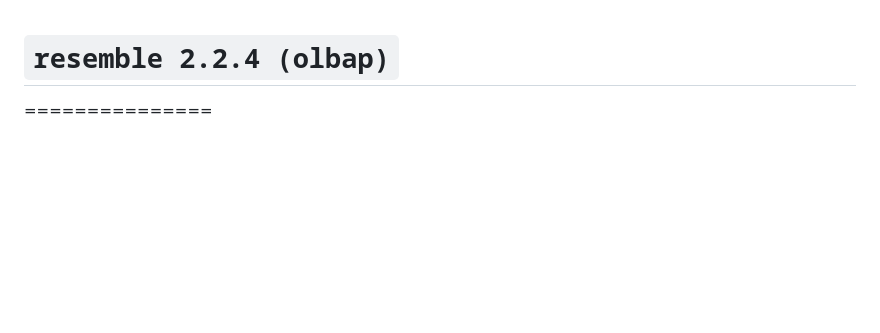
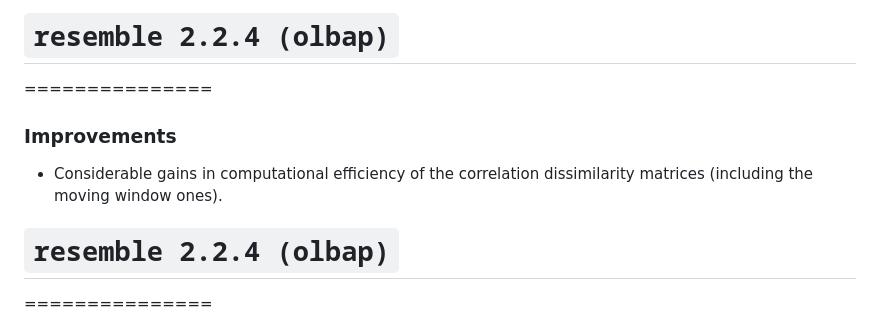
Before and after one commit to l-ramirez-lopez/resemble, a Markdown page: NEWS.md, the part around the change. Drawn GitHub-style; blank space fills up the shorter version.

Commit message:
doc: improvements

```diff
--- a/NEWS.md
+++ b/NEWS.md
@@ -1,3 +1,12 @@
+# `resemble 2.2.4 (olbap)`
+===============
+
+### Improvements
+
+* Considerable gains in computational efficiency of the correlation
+dissimilarity matrices (including the moving window ones).
+
+
 # `resemble 2.2.4 (olbap)`
 ===============
 
```
